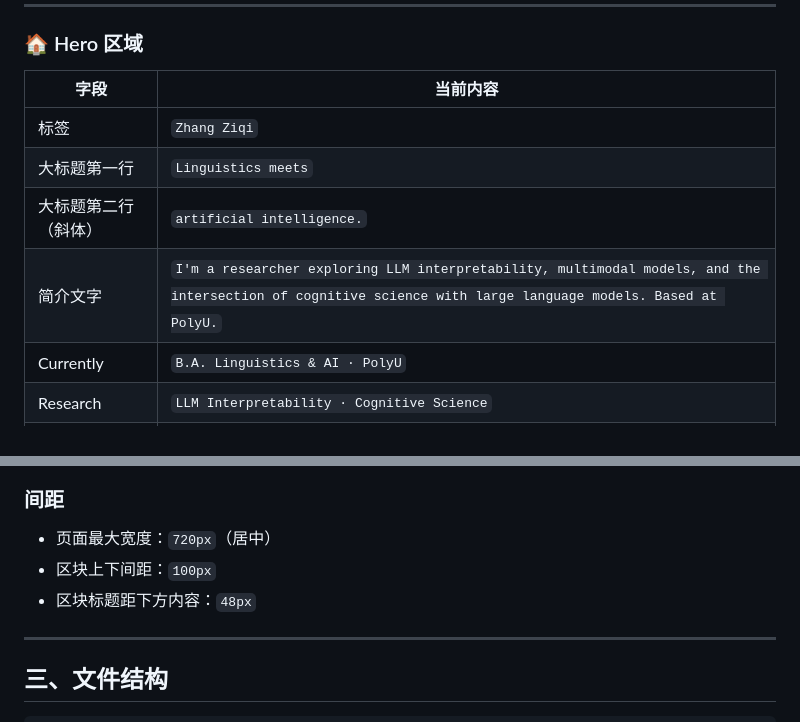
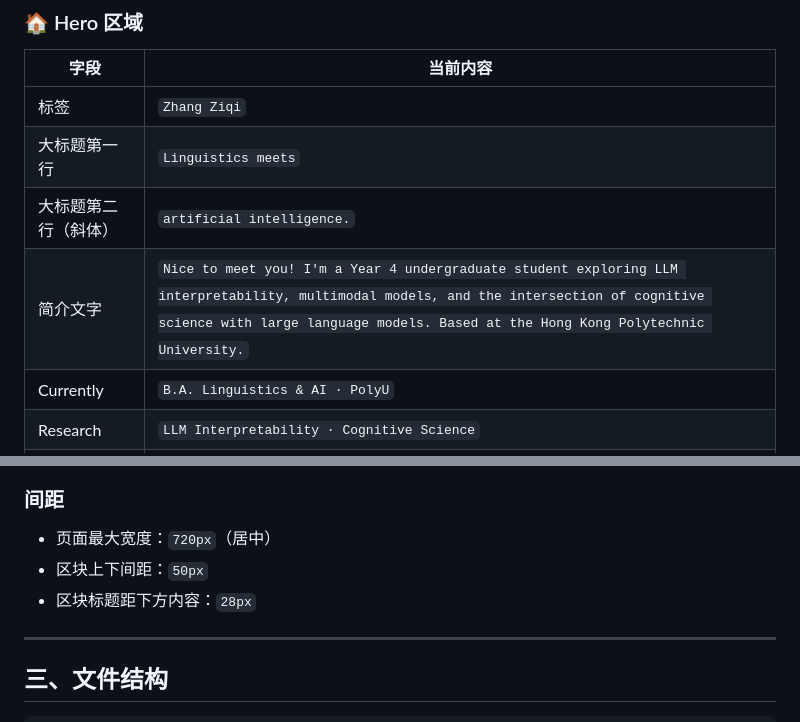
Before and after one commit to ziki0621/ziki0621.github.io, a Markdown page: DESIGN.md, 2 parts joined by grey strips. GitHub-like rendering.

Commit message:
Update DESIGN.md with new description and spacing

```diff
--- a/DESIGN.md
+++ b/DESIGN.md
@@ -27,7 +27,7 @@
 | 标签 | `Zhang Ziqi` |
 | 大标题第一行 | `Linguistics meets` |
 | 大标题第二行（斜体） | `artificial intelligence.` |
-| 简介文字 | `I'm a researcher exploring LLM interpretability, multimodal models, and the intersection of cognitive science with large language models. Based at PolyU.` |
+| 简介文字 | `Nice to meet you! I'm a Year 4 undergraduate student exploring LLM interpretability, multimodal models, and the intersection of cognitive science with large language models. Based at the Hong Kong Polytechnic University.` |
 | Currently | `B.A. Linguistics & AI · PolyU` |
 | Research | `LLM Interpretability · Cognitive Science` |
 | 头像照片 | `images/photo-avatar.jpg`（圆形裁剪，200×200） |
@@ -179,8 +179,8 @@
 ### 间距
 
 - 页面最大宽度：`720px`（居中）
-- 区块上下间距：`100px`
-- 区块标题距下方内容：`48px`
+- 区块上下间距：`50px`
+- 区块标题距下方内容：`28px`
 
 ---
 
```
